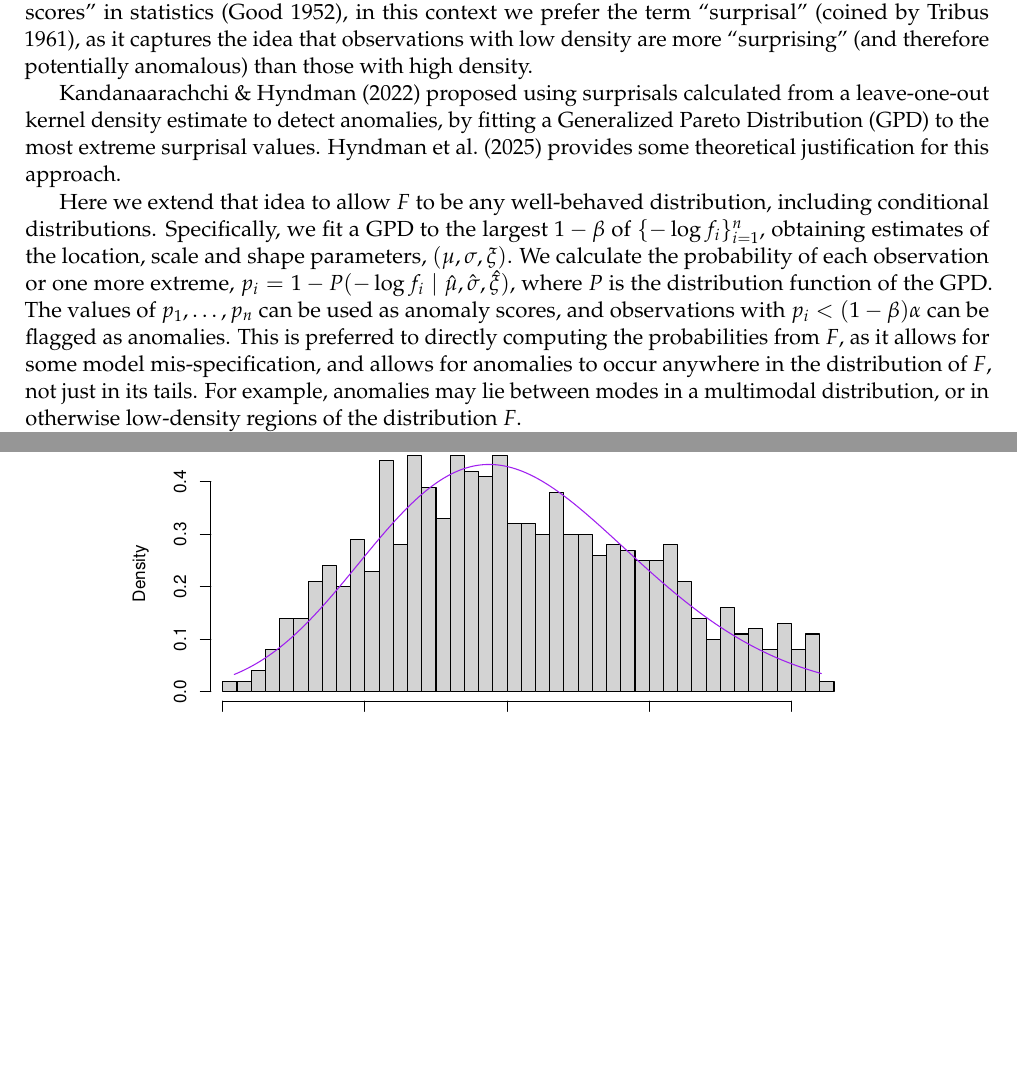
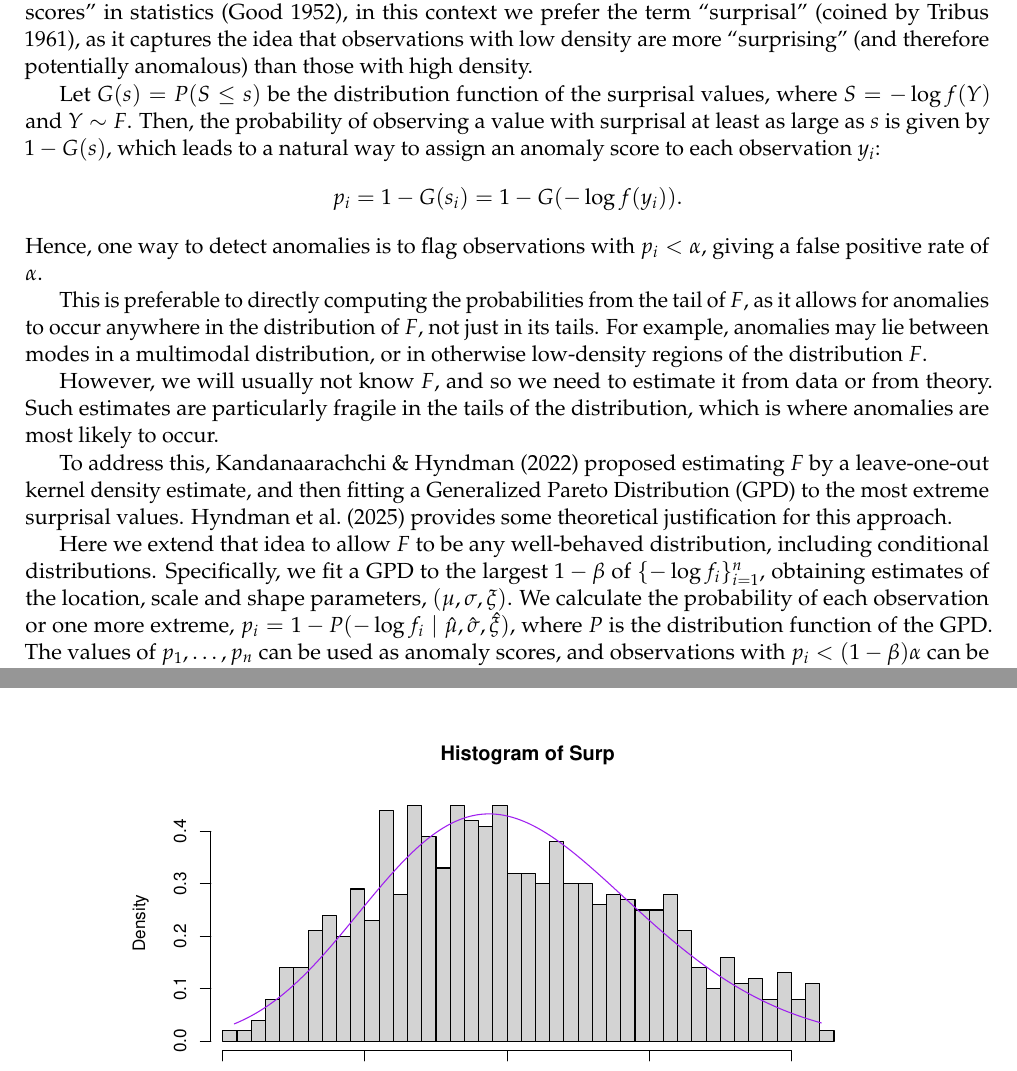
Before and after one commit to robjhyndman/Surprisal_Theory, a LaTeX paper (main.tex): two parts of pages 1 and 8 of 10, joined at a grey line, cut so that both start at the same text, the shorter picture padded with empty space. Compiled offline with pdfLaTeX.

Commit message:
Updated intro

```diff
--- a/main.tex
+++ b/main.tex
@@ -50,9 +50,19 @@ s_i=-\log f(y_i),
 $$
 where $f$ is either the density or probability mass function of $F$. While these are better known as ``log scores'' in statistics \citep{Good1952-zw}, in this context we prefer the term ``surprisal'' \citep[coined by][]{Tribus61},  as it captures the idea that observations with low density are more ``surprising'' (and therefore potentially anomalous) than those with high density.
 
-\citet{lookout} proposed using surprisals calculated from a leave-one-out kernel density estimate to detect anomalies, by fitting a Generalized Pareto Distribution (GPD) to the most extreme surprisal values. \citet{lookout2} provides some theoretical justification for this approach.
+Let $G(s) = P(S\le s)$ be the distribution function of the surprisal values,  where $S = -\log f(Y)$ and $Y\sim F$. Then, the probability of observing a value with surprisal at least as large as $s$ is given by $1-G(s)$, which leads to a natural way to assign an anomaly score to each observation $y_i$:
+$$
+p_i = 1-G(s_i) = 1-G(-\log f(y_i)).
+$$
+Hence, one way to detect anomalies is to flag observations with $p_i < \alpha$, giving a false positive rate of $\alpha$.
 
-Here we extend that idea to allow $F$ to be any well-behaved distribution, including conditional distributions. Specifically, we fit a GPD to the largest $1-\beta$ of $\{-\log f_i\}_{i=1}^n$, obtaining estimates of the location, scale and shape parameters, $(\mu,\sigma,\xi)$. We calculate the probability of each observation or one more extreme, $p_i = 1-P(-\log f_i \mid \hat\mu, \hat\sigma, \hat\xi)$, where $P$ is the distribution function of the GPD. The values of $p_1,\dots,p_n$ can be used as anomaly scores, and observations with $p_i < (1-\beta)\alpha$ can be flagged as anomalies. This is preferred to directly computing the probabilities from $F$, as it allows for some model mis-specification, and allows for anomalies to occur anywhere in the distribution of $F$, not just in its tails. For example, anomalies may lie between modes in a multimodal distribution, or in otherwise low-density regions of the distribution $F$.
+This is preferable to directly computing the probabilities from the tail of $F$, as it allows for anomalies to occur anywhere in the distribution of $F$, not just in its tails. For example, anomalies may lie between modes in a multimodal distribution, or in otherwise low-density regions of the distribution $F$.
+
+However, we will usually not know $F$, and so we need to estimate it from data or from theory. Such estimates are particularly fragile in the tails of the distribution, which is where anomalies are most likely to occur.
+
+To address this, \citet{lookout} proposed estimating $F$ by a leave-one-out kernel density estimate, and then fitting a Generalized Pareto Distribution (GPD) to the most extreme surprisal values. \citet{lookout2} provides some theoretical justification for this approach.
+
+Here we extend that idea to allow $F$ to be any well-behaved distribution, including conditional distributions. Specifically, we fit a GPD to the largest $1-\beta$ of $\{-\log f_i\}_{i=1}^n$, obtaining estimates of the location, scale and shape parameters, $(\mu,\sigma,\xi)$. We calculate the probability of each observation or one more extreme, $p_i = 1-P(-\log f_i \mid \hat\mu, \hat\sigma, \hat\xi)$, where $P$ is the distribution function of the GPD. The values of $p_1,\dots,p_n$ can be used as anomaly scores, and observations with $p_i < (1-\beta)\alpha$ can be flagged as anomalies.
 
 To justify this approach, we seek conditions on the surprisal distribution of $S = -\log f(Y)$, where $Y\sim F$, similar to the Fisher-Tippett-Gnedenko (FTG) theorem \citep{coles2001introduction}.
 
```
